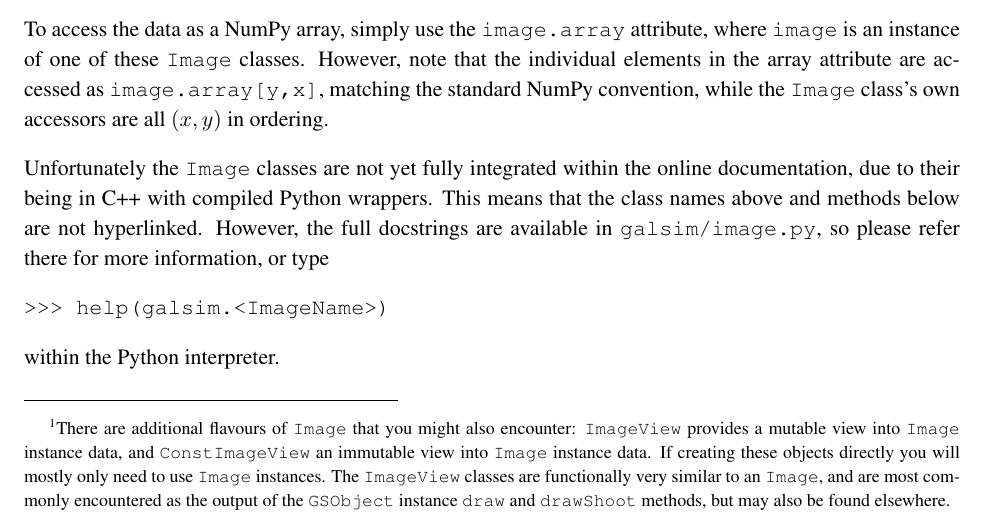
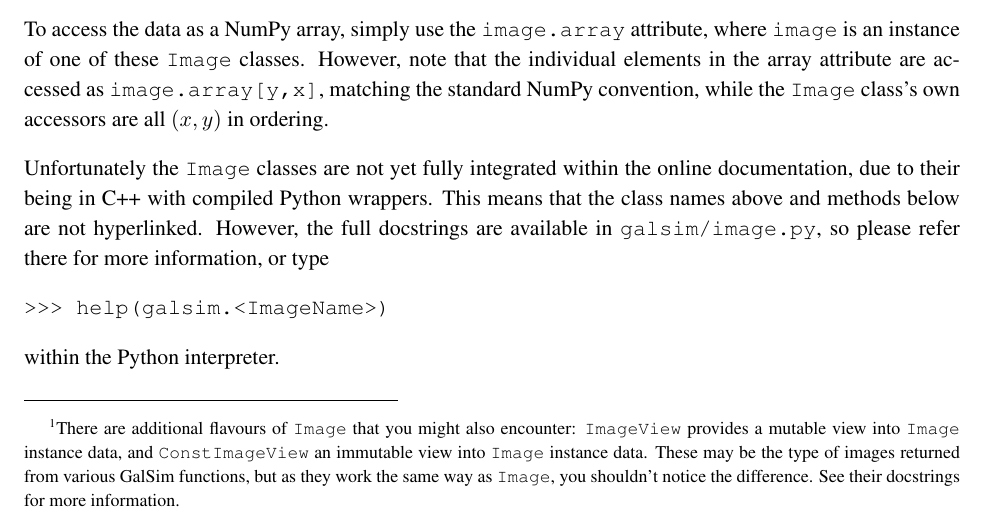
Before and after one commit to GalSim-developers/GalSim, a LaTeX paper (doc/ref/GalSim_Quick_Reference.tex): part of page 10 of 13, cut so that both start at the same text. Compiled offline with pdfLaTeX.

Commit message:
updated footnote with Mike's suggestion (#236)

```diff
--- a/doc/ref/GalSim_Quick_Reference.tex
+++ b/doc/ref/GalSim_Quick_Reference.tex
@@ -511,16 +511,14 @@ deviates.  This takes the following form:
 \subsection{Image classes and when to use them}\label{sect:imageclasses}
 The GalSim \texttt{Image} classes store array data, along with a
 figure for the pixel separation in physical units and image bounds
-information (origin, extent).\footnote{There are additional flavours
-  of \texttt{Image} that you might also encounter: \texttt{ImageView}
-  provides a mutable view into \texttt{Image} instance data, and
-  \texttt{ConstImageView} an immutable view into \texttt{Image}
-  instance data. If creating these objects directly you will mostly
-  only need to use \texttt{Image} instances.  The \texttt{ImageView}
-  classes are functionally very similar to an \texttt{Image}, and are
-  most commonly encountered as the output of the \texttt{GSObject}
-  instance \texttt{draw} and \texttt{drawShoot} methods, but may also
-  be found elsewhere.}
+information (origin, extent).\footnote{
+There are additional flavours
+of \texttt{Image} that you might also encounter: \texttt{ImageView}
+provides a mutable view into \texttt{Image} instance data, and
+\texttt{ConstImageView} an immutable view into \texttt{Image}
+instance data.  These may be the type of images returned from
+various GalSim functions, but as they work the same way as \texttt{Image},
+you shouldn't notice the difference.  See their docstrings for more information.}
 \texttt{Image} instances can be operated upon to add stochastic noise
 simulating real astronomical images (see Section~\ref{sect:random}),
 and have methods for writing to FITS format output.
```
Also changed, not shown: doc/GalSim_Quick_Reference.pdf.
